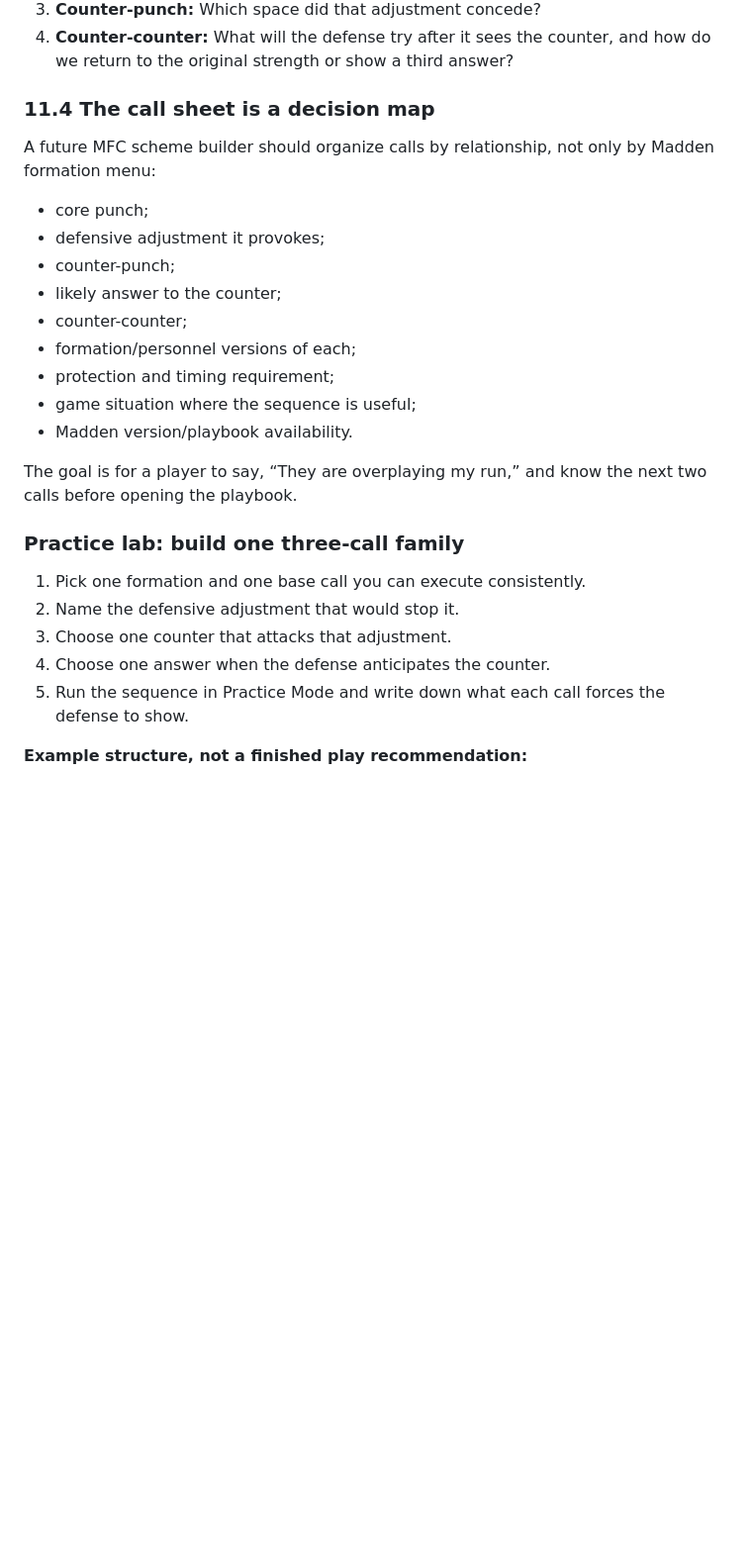
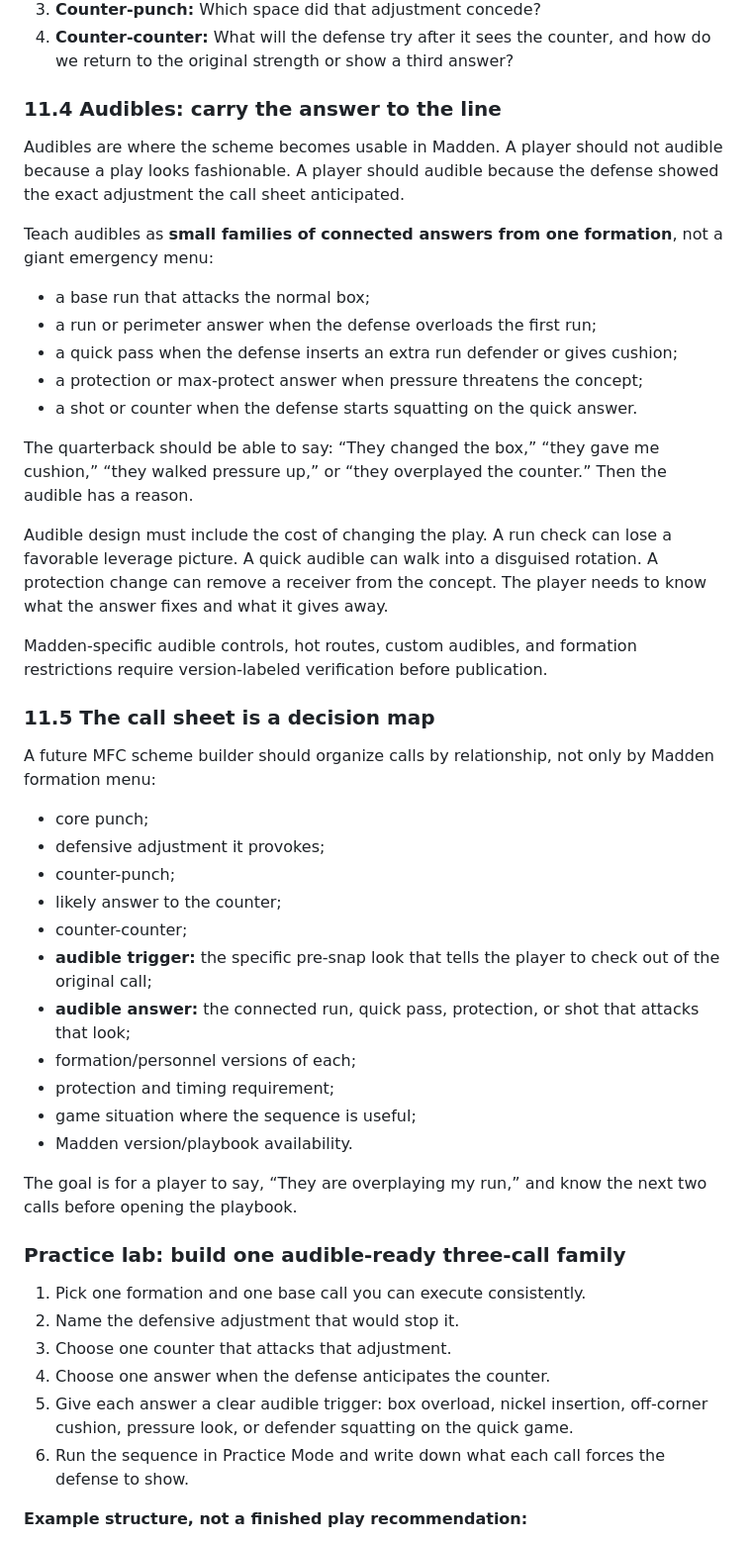
Before and after one commit to keylimesoda/madden-football-classroom, a Markdown page: docs/mfc-football-through-madden-curriculum-v2.md, the part around the change. Shown at 99% size. Drawn GitHub-style; blank space fills up the shorter version.

Commit message:
Add audibles to offensive schemes curriculum

```diff
--- a/docs/mfc-football-through-madden-curriculum-v2.md
+++ b/docs/mfc-football-through-madden-curriculum-v2.md
@@ -407,7 +407,25 @@ Every scheme module should teach the sequence in plain language:
 3. **Counter-punch:** Which space did that adjustment concede?
 4. **Counter-counter:** What will the defense try after it sees the counter, and how do we return to the original strength or show a third answer?
 
-### 11.4 The call sheet is a decision map
+### 11.4 Audibles: carry the answer to the line
+
+Audibles are where the scheme becomes usable in Madden. A player should not audible because a play looks fashionable. A player should audible because the defense showed the exact adjustment the call sheet anticipated.
+
+Teach audibles as **small families of connected answers from one formation**, not a giant emergency menu:
+
+- a base run that attacks the normal box;
+- a run or perimeter answer when the defense overloads the first run;
+- a quick pass when the defense inserts an extra run defender or gives cushion;
+- a protection or max-protect answer when pressure threatens the concept;
+- a shot or counter when the defense starts squatting on the quick answer.
+
+The quarterback should be able to say: “They changed the box,” “they gave me cushion,” “they walked pressure up,” or “they overplayed the counter.” Then the audible has a reason.
+
+Audible design must include the cost of changing the play. A run check can lose a favorable leverage picture. A quick audible can walk into a disguised rotation. A protection change can remove a receiver from the concept. The player needs to know what the answer fixes and what it gives away.
+
+Madden-specific audible controls, hot routes, custom audibles, and formation restrictions require version-labeled verification before publication.
+
+### 11.5 The call sheet is a decision map
 
 A future MFC scheme builder should organize calls by relationship, not only by Madden formation menu:
 
@@ -416,6 +434,8 @@ A future MFC scheme builder should organize calls by relationship, not only by M
 - counter-punch;
 - likely answer to the counter;
 - counter-counter;
+- **audible trigger:** the specific pre-snap look that tells the player to check out of the original call;
+- **audible answer:** the connected run, quick pass, protection, or shot that attacks that look;
 - formation/personnel versions of each;
 - protection and timing requirement;
 - game situation where the sequence is useful;
@@ -423,13 +443,14 @@ A future MFC scheme builder should organize calls by relationship, not only by M
 
 The goal is for a player to say, “They are overplaying my run,” and know the next two calls before opening the playbook.
 
-### Practice lab: build one three-call family
+### Practice lab: build one audible-ready three-call family
 
 1. Pick one formation and one base call you can execute consistently.
 2. Name the defensive adjustment that would stop it.
 3. Choose one counter that attacks that adjustment.
 4. Choose one answer when the defense anticipates the counter.
-5. Run the sequence in Practice Mode and write down what each call forces the defense to show.
+5. Give each answer a clear audible trigger: box overload, nickel insertion, off-corner cushion, pressure look, or defender squatting on the quick game.
+6. Run the sequence in Practice Mode and write down what each call forces the defense to show.
 
 **Example structure, not a finished play recommendation:**
 
```
